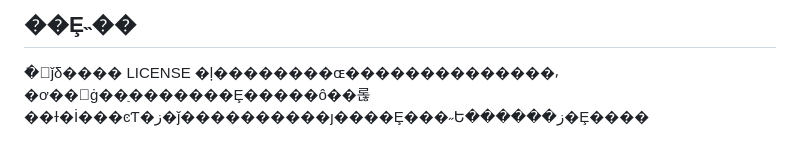
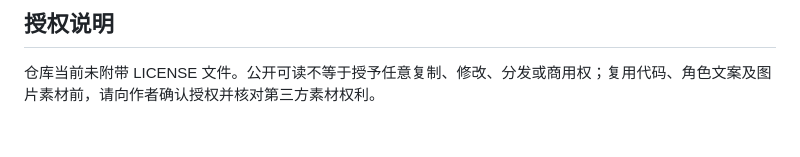
Before and after one commit to xndxyy/vibe_companion, a Markdown page: README.md, the part around one of its changes. Rendered like a GitHub page.

Commit message:
docs: preserve UTF-8 Chinese README content

```diff
--- a/README.md
+++ b/README.md
@@ -118,4 +118,4 @@ flutter run
 
-## ��Ȩ˵��
+## 授权说明
 
-�ֿ⵱ǰδ���� LICENSE �ļ��������ɶ��������������⸴�ơ��޸ġ��ַ�������Ȩ�����ô��롢��ɫ�İ���ͼƬ�ز�ǰ����������ȷ����Ȩ���˶Ե������ز�Ȩ����
+仓库当前未附带 LICENSE 文件。公开可读不等于授予任意复制、修改、分发或商用权；复用代码、角色文案及图片素材前，请向作者确认授权并核对第三方素材权利。
```
Also changed, not shown: other parts of README.md (+72 -72 lines).
